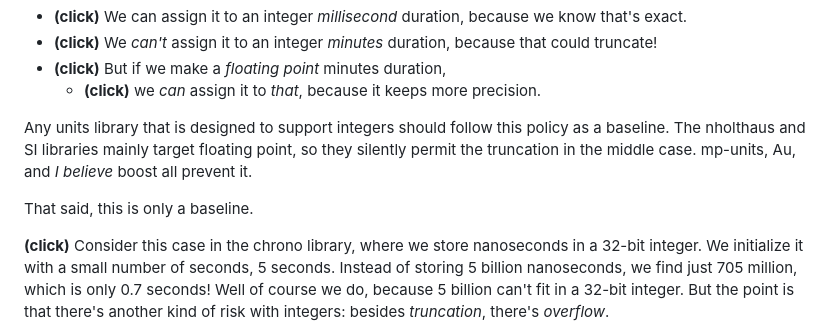
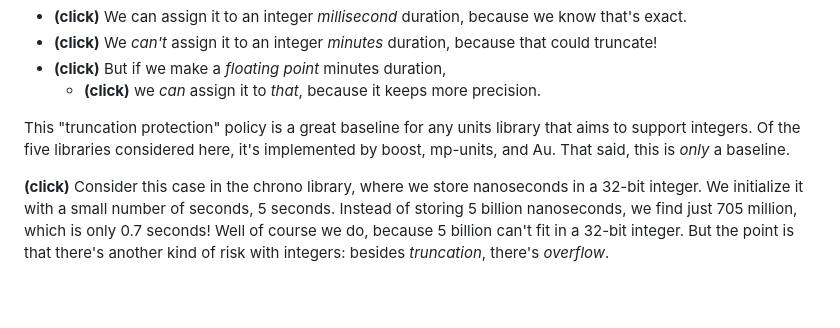
Before and after one commit to chiphogg/cppcon-2023-au-units, a Markdown page: hogg-cppcon-23.md, the part around the change. Rendered like a GitHub page; blank space fills up the shorter version.

Commit message:
Remove inaccurate statement about SI library
The bernedom/SI library _does_ aim to support integers: the author told
me today that was its intent.  So the statement that it targeted
floating point was false.  They've simply made a different choice about
whether to provide truncation protection.

```diff
--- a/hogg-cppcon-23.md
+++ b/hogg-cppcon-23.md
@@ -1480,11 +1480,9 @@ Let's take a duration of integer seconds.
 - **(click)** But if we make a _floating point_ minutes duration,
     - **(click)** we _can_ assign it to _that_, because it keeps more precision.
 
-Any units library that is designed to support integers should follow this policy as a baseline.  The
-nholthaus and SI libraries mainly target floating point, so they silently permit the truncation in
-the middle case.  mp-units, Au, and _I believe_ boost all prevent it.
-
-That said, this is only a baseline.
+This "truncation protection" policy is a great baseline for any units library that aims to support
+integers.  Of the five libraries considered here, it's implemented by boost, mp-units, and Au. That
+said, this is _only_ a baseline.
 
 **(click)**
 Consider this case in the chrono library, where we store nanoseconds in a 32-bit integer.  We
```
